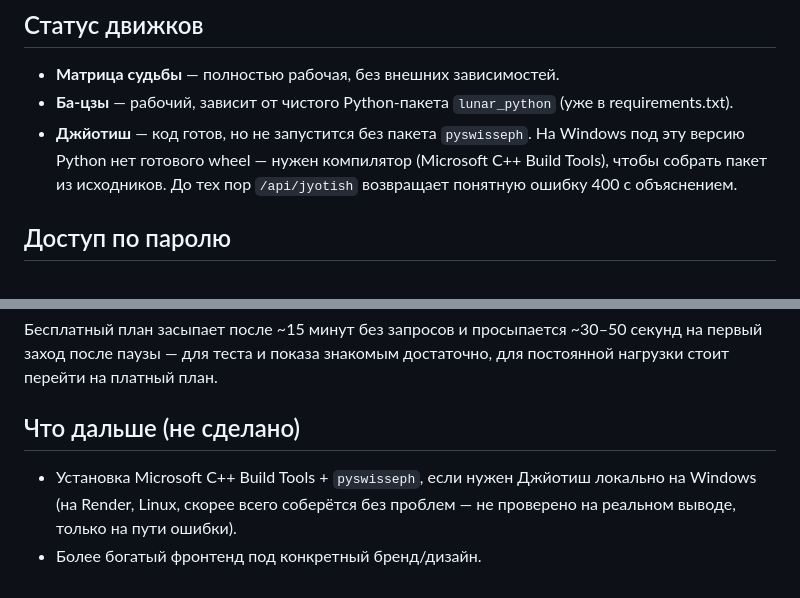
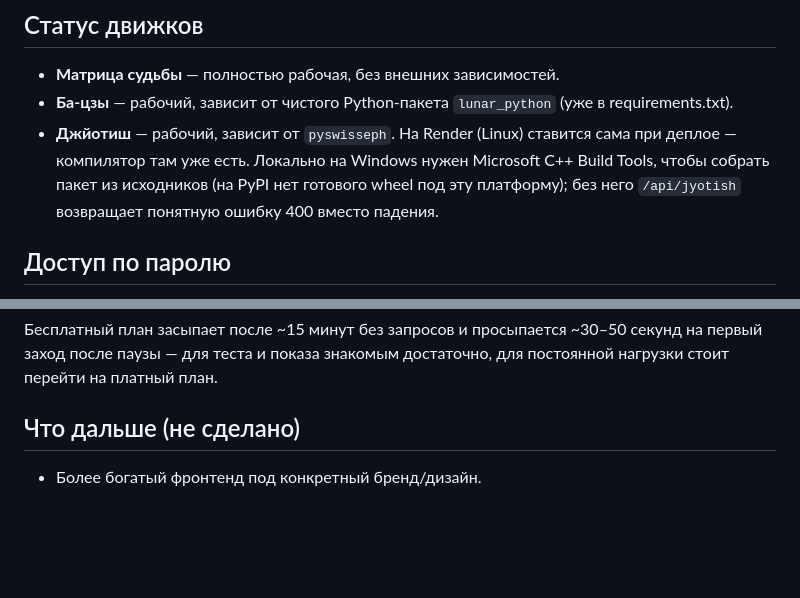
Before and after one commit to dresdenolga-arch/destiny-calculators, a Markdown page: README.md, 2 parts joined by grey strips. Rendered like a GitHub page; blank space fills up the shorter version.

Commit message:
Confirm Jyotish works end-to-end after local pyswisseph install
Verified locally with a real chart (lagna, 9 grahas, karakas, panchanga,
Vimshottari dasha all render correctly) after installing Microsoft C++
Build Tools + pyswisseph. Updated README status accordingly.

Co-Authored-By: Claude Sonnet 5 <noreply@anthropic.com>

```diff
--- a/README.md
+++ b/README.md
@@ -54,10 +54,11 @@ FastAPI-сайт поверх трёх готовых расчётных дви
 - **Матрица судьбы** — полностью рабочая, без внешних зависимостей.
 - **Ба-цзы** — рабочий, зависит от чистого Python-пакета `lunar_python`
   (уже в requirements.txt).
-- **Джйотиш** — код готов, но не запустится без пакета `pyswisseph`. На Windows
-  под эту версию Python нет готового wheel — нужен компилятор
-  (Microsoft C++ Build Tools), чтобы собрать пакет из исходников. До тех пор
-  `/api/jyotish` возвращает понятную ошибку 400 с объяснением.
+- **Джйотиш** — рабочий, зависит от `pyswisseph`. На Render (Linux) ставится
+  сама при деплое — компилятор там уже есть. Локально на Windows нужен
+  Microsoft C++ Build Tools, чтобы собрать пакет из исходников (на PyPI нет
+  готового wheel под эту платформу); без него `/api/jyotish` возвращает
+  понятную ошибку 400 вместо падения.
 
 ## Доступ по паролю
 
@@ -86,7 +87,4 @@ FastAPI-сайт поверх трёх готовых расчётных дви
 
 ## Что дальше (не сделано)
 
-- Установка Microsoft C++ Build Tools + `pyswisseph`, если нужен Джйотиш
-  локально на Windows (на Render, Linux, скорее всего соберётся без проблем —
-  не проверено на реальном выводе, только на пути ошибки).
 - Более богатый фронтенд под конкретный бренд/дизайн.
```
